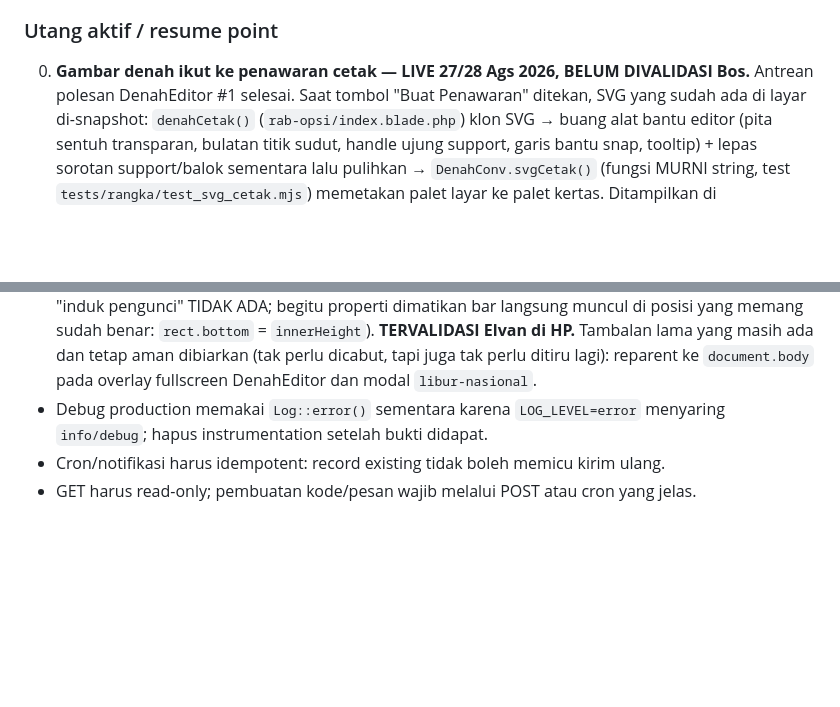
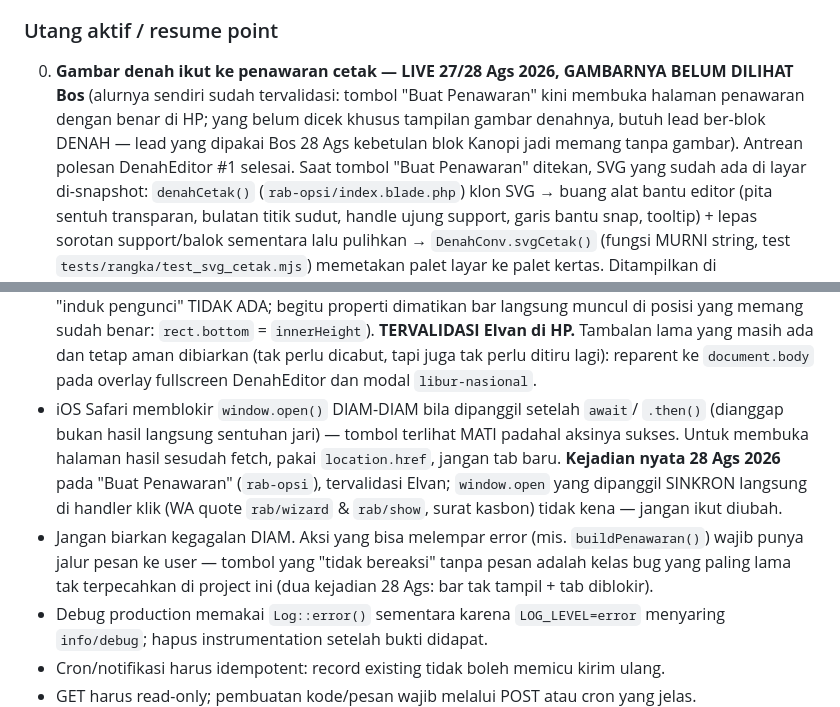
Before and after one commit to elvanrivaldi43-droid/canopi-app, a Markdown page: CLAUDE.md, 2 parts joined by grey strips. GitHub-like rendering; blank space fills up the shorter version.

Commit message:
docs: catat fix tab-diblokir iOS + status validasi 28 Ags
Tervalidasi Bos: bar aksi bawah muncul (4 halaman), tombol "Buat Penawaran"
membuka halaman penawaran dgn benar. Sisa yang belum dilihat Bos: tampilan
gambar denah di penawaran (butuh lead ber-blok DENAH).

Dua pelajaran baru ditambahkan: window.open setelah await diblokir diam-diam
Safari iOS, dan larangan membiarkan kegagalan tanpa pesan.

Co-Authored-By: Claude Opus 5 (1M context) <noreply@anthropic.com>
Claude-Session: https://claude.ai/code/session_01VnTYgHh6MHRw86dsJscVpy

```diff
--- a/CLAUDE.md
+++ b/CLAUDE.md
@@ -238,8 +238,11 @@ Proyek referensi: alderon 51m², harga jual Rp 41 juta.
 
 ### Utang aktif / resume point
 
-0. **Gambar denah ikut ke penawaran cetak — LIVE 27/28 Ags 2026, BELUM
-   DIVALIDASI Bos.** Antrean polesan DenahEditor #1 selesai. Saat tombol
+0. **Gambar denah ikut ke penawaran cetak — LIVE 27/28 Ags 2026, GAMBARNYA
+   BELUM DILIHAT Bos** (alurnya sendiri sudah tervalidasi: tombol "Buat
+   Penawaran" kini membuka halaman penawaran dengan benar di HP; yang belum
+   dicek khusus tampilan gambar denahnya, butuh lead ber-blok DENAH — lead
+   yang dipakai Bos 28 Ags kebetulan blok Kanopi jadi memang tanpa gambar). Antrean polesan DenahEditor #1 selesai. Saat tombol
    "Buat Penawaran" ditekan, SVG yang sudah ada di layar di-snapshot:
    `denahCetak()` (`rab-opsi/index.blade.php`) klon SVG → buang alat bantu
    editor (pita sentuh transparan, bulatan titik sudut, handle ujung support,
@@ -659,6 +662,17 @@ Proyek referensi: alderon 51m², harga jual Rp 41 juta.
   Tambalan lama yang masih ada dan tetap aman dibiarkan (tak perlu dicabut,
   tapi juga tak perlu ditiru lagi): reparent ke `document.body` pada overlay
   fullscreen DenahEditor dan modal `libur-nasional`.
+- iOS Safari memblokir `window.open()` DIAM-DIAM bila dipanggil setelah `await`/
+  `.then()` (dianggap bukan hasil langsung sentuhan jari) — tombol terlihat MATI
+  padahal aksinya sukses. Untuk membuka halaman hasil sesudah fetch, pakai
+  `location.href`, jangan tab baru. **Kejadian nyata 28 Ags 2026** pada "Buat
+  Penawaran" (`rab-opsi`), tervalidasi Elvan; `window.open` yang dipanggil
+  SINKRON langsung di handler klik (WA quote `rab/wizard` & `rab/show`, surat
+  kasbon) tidak kena — jangan ikut diubah.
+- Jangan biarkan kegagalan DIAM. Aksi yang bisa melempar error (mis.
+  `buildPenawaran()`) wajib punya jalur pesan ke user — tombol yang "tidak
+  bereaksi" tanpa pesan adalah kelas bug yang paling lama tak terpecahkan di
+  project ini (dua kejadian 28 Ags: bar tak tampil + tab diblokir).
 - Debug production memakai `Log::error()` sementara karena `LOG_LEVEL=error`
   menyaring `info/debug`; hapus instrumentation setelah bukti didapat.
 - Cron/notifikasi harus idempotent: record existing tidak boleh memicu kirim ulang.
```
